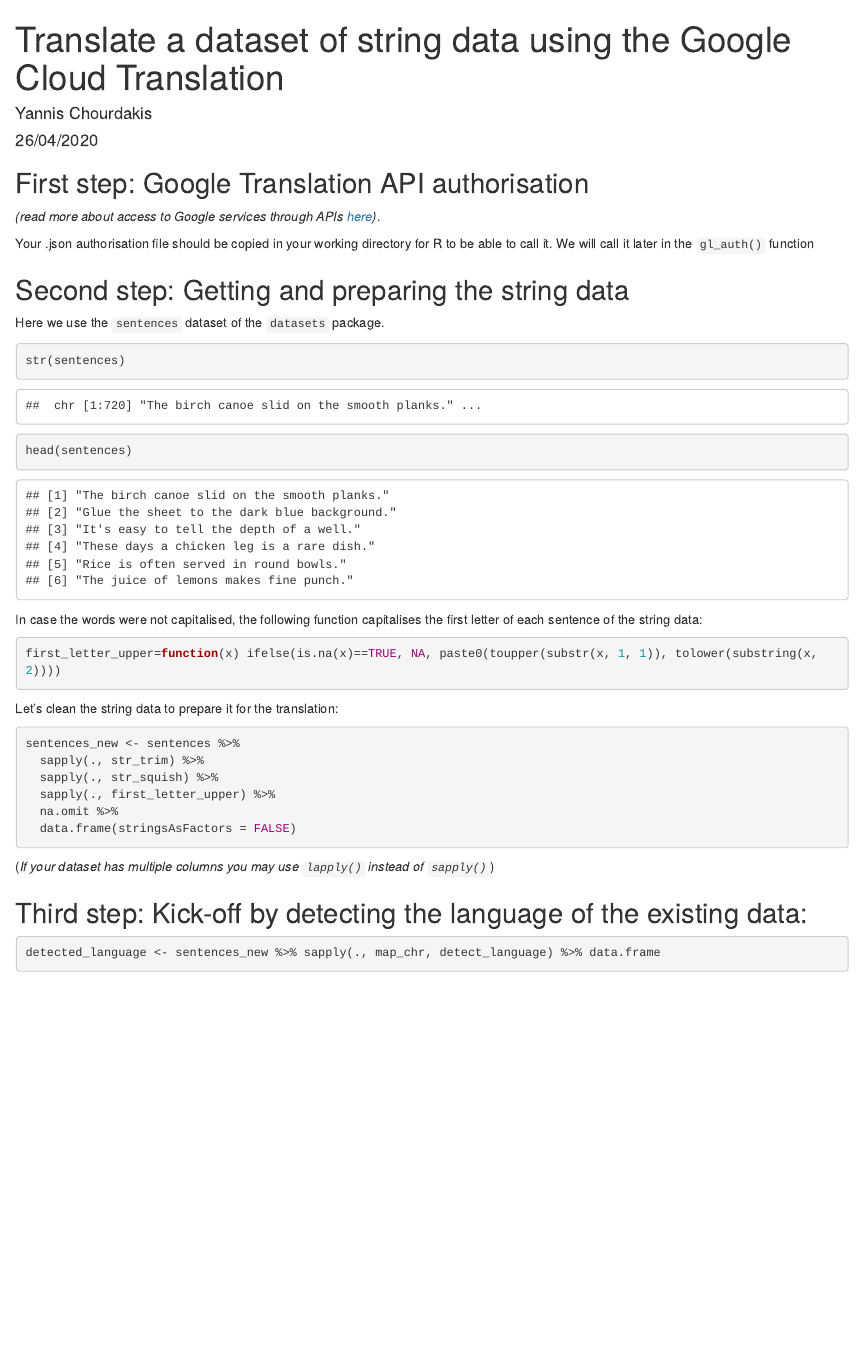
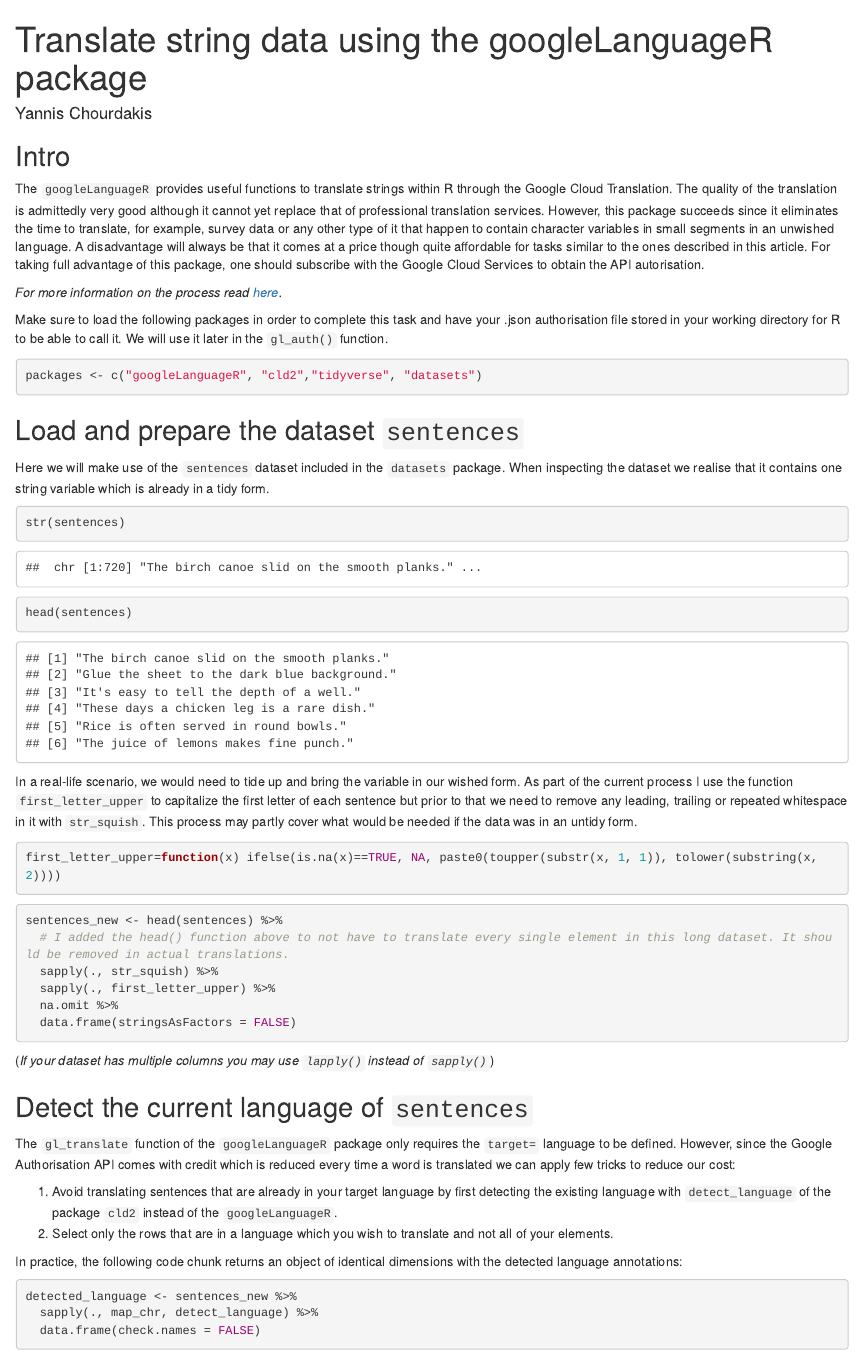
Before and after one commit to YannisChourdakis/Multilanguage-translation-using-Google-APIs-with-R, an R Markdown document (Translation-markdown.Rmd): the page in a window 1100 px wide, from its top. Rendered offline with R 4.5, knitr and Pandoc, with nearby package versions; drawn as R Markdown's standard HTML page in place of the format the file asks for; some code elsewhere in the file could not run offline.

Commit message:
Update Translation-markdown.Rmd

````diff
--- a/Translation-markdown.Rmd
+++ b/Translation-markdown.Rmd
@@ -1,2 +1,3 @@
 ---
-title: "Translate a dataset of string data using the Google Cloud Translation"
+title: "Translate string data using the googleLanguageR package"
+output:
@@ -3,3 +8,7 @@
+    toc: yes
+    toc_depth: 3
+    toc_float:
+      collapsed: no
+      smooth_scroll: yes
+#date: "`r format(Sys.time(), '%d %B %Y')`"
 author: "Yannis Chourdakis"
-date: "26/04/2020"
-output:
@@ -11,4 +15,15 @@
 ---
+## Intro
 
-```{r setup, include=FALSE}
+The `googleLanguageR` provides useful functions to translate strings within R through the Google Cloud Translation. The quality of the translation is admittedly very good although it cannot yet replace that of professional translation services. However, this package succeeds since it eliminates the time to translate, for example, survey data or any other type of it that happen to contain character variables in small segments in an unwished language. A disadvantage will always be that it comes at a price though quite affordable for tasks similar to the ones described in this article. For taking full advantage of this package, one should subscribe with the Google Cloud Services to obtain the API autorisation.
+
+*For more information on the process read [here](https://cran.r-project.org/web/packages/gargle/vignettes/get-api-credentials.html).*
+
+Make sure to load the following packages in order to complete this task and have your .json authorisation file stored in your working directory for R to be able to call it. We will use it later in the `gl_auth()` function.
+
+```{r packages, include= TRUE}
+packages <- c("googleLanguageR", "cld2","tidyverse", "datasets")
+```
+
+```{r setup, include= FALSE, message= FALSE}
 knitr::opts_chunk$set(echo = TRUE)
@@ -17,38 +31,22 @@
 lapply(packages, require, character.only=TRUE)
 ```
 
+## Load and prepare the dataset `sentences`
 
-## First step: Google Translation API authorisation
-
-*(read more about access to Google services through APIs  [here](https://cran.r-project.org/web/packages/gargle/vignettes/get-api-credentials.html))*.
-
-Your .json authorisation file should be copied in your working directory for R to be able to call it. We will call it later in the ```gl_auth()``` function
-
-
-## Second step: Getting and preparing the string data
-
-Here we use the ```sentences``` dataset of the ```datasets``` package.
-
-
-```{r}
+Here we will make use of the `sentences` dataset included in the `datasets` package. When inspecting the dataset we realise that it contains one string variable which is already in a tidy form.
+```{r dataset, warning= FALSE}
 str(sentences)
-```
-
-```{r}
 head(sentences)
 ```
+In a real-life scenario, we would need to tide up and bring the variable in our wished form. As part of the current process I use the function `first_letter_upper` to capitalize the first letter of each sentence but prior to that we need to remove any leading, trailing or repeated whitespace in it with `str_squish`. This process may partly cover what would be needed if the data was in an untidy form.
 
-In case the words were not capitalised, the following function capitalises the first letter of each sentence of the string data:
-
-```{r}
+```{r first-letter-upper, warning= FALSE}
 first_letter_upper=function(x) ifelse(is.na(x)==TRUE, NA, paste0(toupper(substr(x, 1, 1)), tolower(substring(x, 2))))
 ```
 
-Let's clean the string data to prepare it for the translation:
-
-```{r}
-sentences_new <- sentences %>%
-  sapply(., str_trim) %>%
+```{r data-wrangling, warning= FALSE}
+sentences_new <- head(sentences) %>%
+  # I added the head() function above to not have to translate every single element in this long dataset. It should be removed in actual translations.
   sapply(., str_squish) %>%
   sapply(., first_letter_upper) %>%
   na.omit %>%
@@ -57,9 +55,19 @@
 (*If your dataset has multiple columns you may use ```lapply()``` instead of ```sapply()```*)
 
 
-## Third step: Kick-off by detecting the language of the existing data:
+## Detect the current language of `sentences`
 
-```{r}
-detected_language <- sentences_new %>% sapply(., map_chr, detect_language) %>% data.frame
+The `gl_translate` function of the `googleLanguageR` package only requires the `target=` language to be defined. However, since the Google Authorisation API comes with credit which is reduced every time a word is translated we can apply few tricks to reduce our cost:
+
+1. Avoid translating sentences that are already in your target language by first detecting the existing language with `detect_language` of the package `cld2` instead of the `googleLanguageR`.
+2. Select only the rows that are in a language which you wish to translate and not all of your elements.
+
+
+In practice, the following code chunk returns an object of identical dimensions with the detected language annotations:
+
+```{r detect-language, warning= FALSE}
+detected_language <- sentences_new %>%
+  sapply(., map_chr, detect_language) %>%
+  data.frame(check.names = FALSE)
 ```
 
````
Also changed, not shown: Translation-markdown.Rmd (39 more changed lines).
